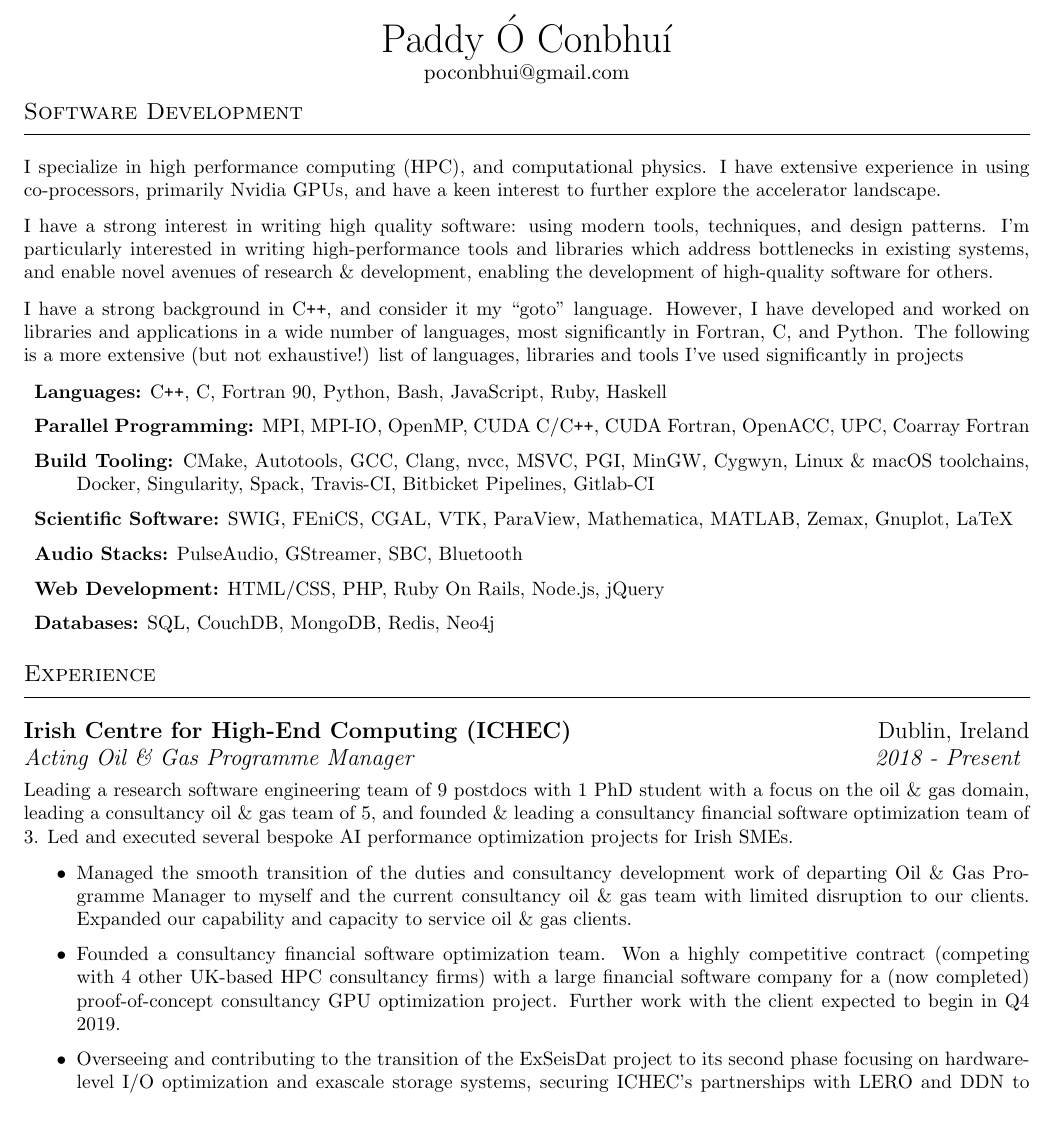
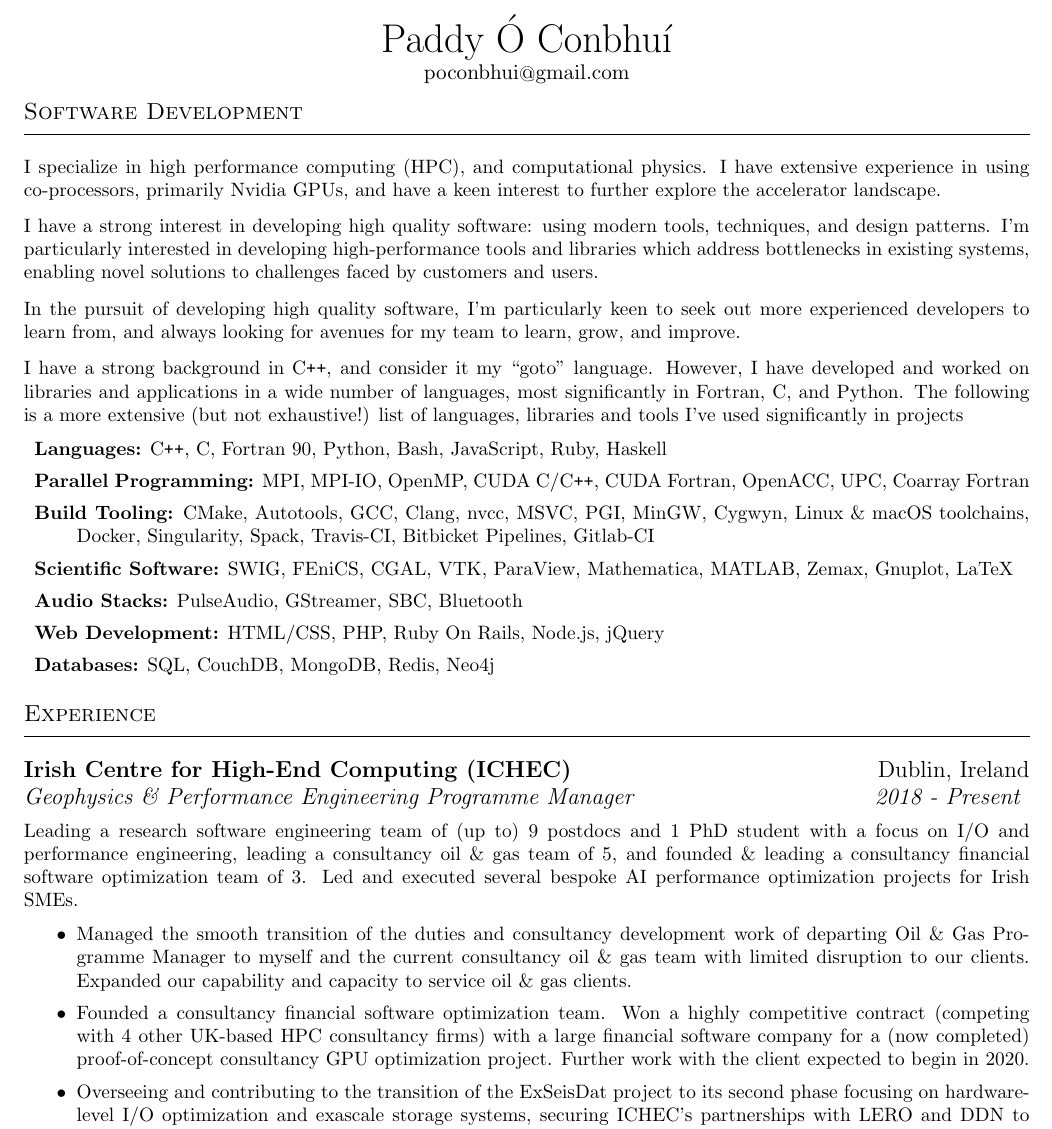
Before and after one commit to poconbhui/cv, a LaTeX CV (cv.tex): part of page 1 of 3, cut so that both start at the same text. Compiled offline with pdfLaTeX.

Commit message:
Change some wording. Fix vertical alignment of @ in email address.

```diff
--- a/cv.tex
+++ b/cv.tex
@@ -166,12 +166,18 @@
     I have extensive experience in using co-processors, primarily Nvidia GPUs,
     and have a keen interest to further explore the accelerator landscape.
 
-    I have a strong interest in writing high quality software: using modern
+    I have a strong interest in developing high quality software: using modern
     tools, techniques, and design patterns.
-    I'm particularly interested in writing high-performance tools and libraries
-    which address bottlenecks in existing systems, and enable novel avenues of
-    research \& development, enabling the development of high-quality software
-    for others.
+    I'm particularly interested in developing high-performance tools and
+    libraries which address bottlenecks in existing systems,
+    %and enable novel avenues of
+    %research \& development, enabling the development of high-quality software
+    %for others.
+    enabling novel solutions to challenges faced by customers and users.
+
+    In the pursuit of developing high quality software, I'm particularly keen
+    to seek out more experienced developers to learn from, and always looking
+    for avenues for my team to learn, grow, and improve.
 
     I have a strong background in C\verb!++!, and consider it my ``goto''
     language.
@@ -230,13 +236,13 @@
 \begin{resumeSubSectionHeader}
 
     \textbf{Irish Centre for High-End Computing (ICHEC)} & Dublin, Ireland \\
-    \emph{Acting Oil \& Gas Programme Manager} & \emph{2018 - Present}
+    \emph{Geophysics \& Performance Engineering Programme Manager} & \emph{2018 - Present}
 
 \end{resumeSubSectionHeader}
 \begin{resumeSubSectionBody}
 
-    Leading a research software engineering team of 9 postdocs with 1 PhD
-    student with a focus on the oil \& gas domain,
+    Leading a research software engineering team of (up to) 9 postdocs and 1 PhD
+    student with a focus on I/O and performance engineering,
     leading a consultancy oil \& gas team of 5,
     and founded \& leading a consultancy financial software optimization team of
     3.
@@ -257,7 +263,7 @@
             consultancy firms) with a large financial software company for a
             (now completed) proof-of-concept consultancy GPU optimization
             project.
-            Further work with the client expected to begin in Q4 2019.
+            Further work with the client expected to begin in 2020.
 
         \item
             Overseeing and contributing to the transition of the ExSeisDat
```
Also changed, not shown: cv.pdf, cv.tex (4 more changed lines).
